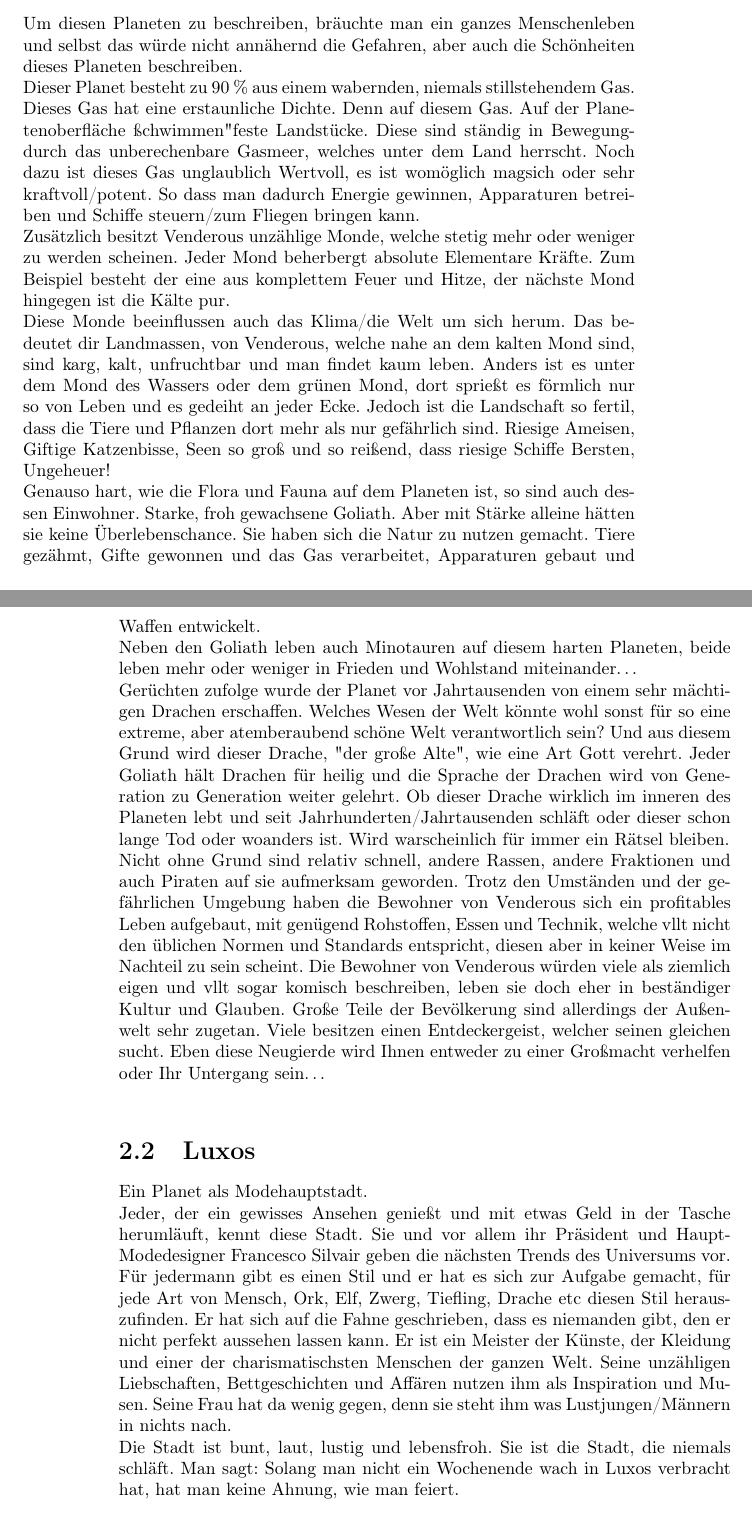
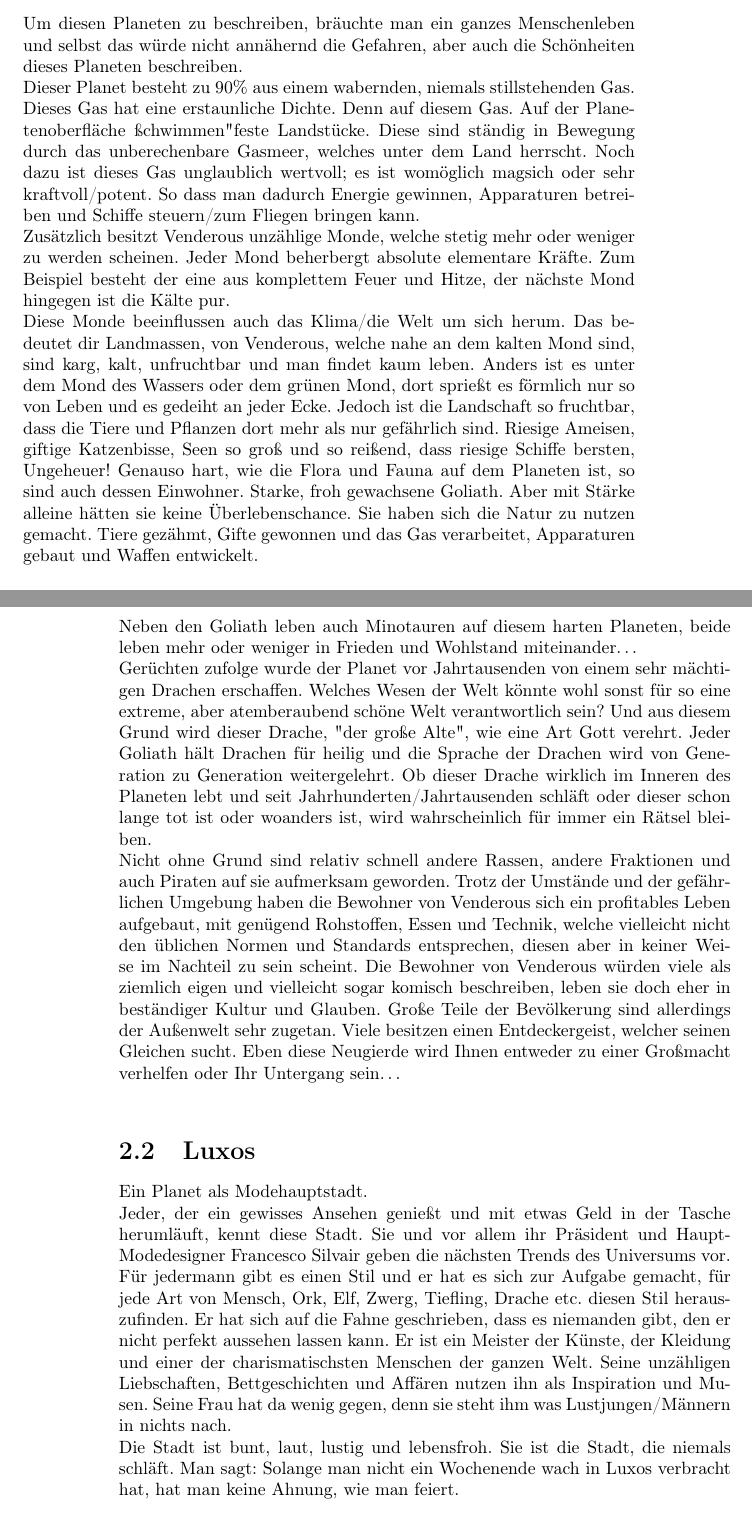
Before and after one commit to lohengrinRed/Rollenspielgruppe, a LaTeX book (DND/worldbuilding/sector.tex): two parts of pages 7 and 8 of 15, joined at a grey line, cut so that both start at the same text. Compiled offline with pdfLaTeX.

Commit message:
More Typos

```diff
--- a/DND/worldbuilding/sector.tex
+++ b/DND/worldbuilding/sector.tex
@@ -48,21 +48,20 @@
 
 \section{Venderous}
 Um diesen Planeten zu beschreiben, bräuchte man ein ganzes Menschenleben und selbst das würde nicht annähernd die Gefahren, aber auch die Schönheiten dieses Planeten beschreiben.\\
-Dieser Planet besteht zu 90 \% aus einem wabernden, niemals stillstehendem Gas. Dieses Gas hat eine erstaunliche Dichte. Denn auf diesem Gas. Auf der Planetenoberfläche "schwimmen" feste Landstücke. Diese sind ständig in Bewegungdurch das unberechenbare Gasmeer, welches unter dem Land herrscht. Noch dazu ist dieses Gas unglaublich Wertvoll, es ist womöglich magsich oder sehr kraftvoll/potent. So dass man dadurch Energie gewinnen, Apparaturen betreiben und Schiffe steuern/zum Fliegen bringen kann.\\
-Zusätzlich besitzt Venderous unzählige Monde, welche stetig mehr oder weniger zu werden scheinen. Jeder Mond beherbergt absolute Elementare Kräfte. Zum Beispiel besteht der eine aus komplettem Feuer und Hitze, der nächste Mond hingegen ist die Kälte pur.\\
-Diese Monde beeinflussen auch das Klima/die Welt um sich herum. Das bedeutet dir Landmassen, von Venderous, welche nahe an dem kalten Mond sind, sind karg, kalt, unfruchtbar und man findet kaum leben. Anders ist es unter dem Mond des Wassers oder dem grünen Mond, dort sprießt es förmlich nur so von Leben und es gedeiht an jeder Ecke. Jedoch ist die Landschaft so fertil, dass die Tiere und Pflanzen dort mehr als nur gefährlich sind. Riesige Ameisen, Giftige Katzenbisse, Seen so groß und so reißend, dass riesige Schiffe Bersten, Ungeheuer!\\
+Dieser Planet besteht zu 90\% aus einem wabernden, niemals stillstehenden Gas. Dieses Gas hat eine erstaunliche Dichte. Denn auf diesem Gas. Auf der Planetenoberfläche "schwimmen" feste Landstücke. Diese sind ständig in Bewegung durch das unberechenbare Gasmeer, welches unter dem Land herrscht. Noch dazu ist dieses Gas unglaublich wertvoll; es ist womöglich magsich oder sehr kraftvoll/potent. So dass man dadurch Energie gewinnen, Apparaturen betreiben und Schiffe steuern/zum Fliegen bringen kann.\\
+Zusätzlich besitzt Venderous unzählige Monde, welche stetig mehr oder weniger zu werden scheinen. Jeder Mond beherbergt absolute elementare Kräfte. Zum Beispiel besteht der eine aus komplettem Feuer und Hitze, der nächste Mond hingegen ist die Kälte pur.\\
+Diese Monde beeinflussen auch das Klima/die Welt um sich herum. Das bedeutet dir Landmassen, von Venderous, welche nahe an dem kalten Mond sind, sind karg, kalt, unfruchtbar und man findet kaum leben. Anders ist es unter dem Mond des Wassers oder dem grünen Mond, dort sprießt es förmlich nur so von Leben und es gedeiht an jeder Ecke. Jedoch ist die Landschaft so fruchtbar, dass die Tiere und Pflanzen dort mehr als nur gefährlich sind. Riesige Ameisen, giftige Katzenbisse, Seen so groß und so reißend, dass riesige Schiffe bersten, Ungeheuer!
 Genauso hart, wie die Flora und Fauna auf dem Planeten ist, so sind auch dessen Einwohner. Starke, froh gewachsene Goliath. Aber mit Stärke alleine hätten sie keine Überlebenschance. Sie haben sich die Natur zu nutzen gemacht. Tiere gezähmt, Gifte gewonnen und das Gas verarbeitet, Apparaturen gebaut und Waffen entwickelt.\\
 Neben den Goliath leben auch Minotauren auf diesem harten Planeten, beide leben mehr oder weniger in Frieden und Wohlstand miteinander\dots\\
 Gerüchten zufolge wurde der Planet vor Jahrtausenden von einem sehr mächtigen Drachen erschaffen.
 Welches Wesen der Welt könnte wohl sonst für so eine extreme, aber atemberaubend schöne Welt verantwortlich sein?
-Und aus diesem Grund wird dieser Drache, "der große Alte", wie eine Art Gott verehrt. Jeder Goliath hält Drachen für heilig und die Sprache der Drachen wird von Generation zu Generation weiter gelehrt. Ob dieser Drache wirklich im inneren des Planeten lebt und seit Jahrhunderten/Jahrtausenden schläft oder dieser schon lange Tod oder woanders ist. Wird warscheinlich für immer ein Rätsel bleiben.\\
-Nicht ohne Grund sind relativ schnell, andere Rassen, andere Fraktionen und auch Piraten auf sie aufmerksam geworden.
-Trotz den Umständen und der gefährlichen Umgebung haben die Bewohner von Venderous sich ein profitables Leben aufgebaut, mit genügend Rohstoffen, Essen und Technik, welche vllt nicht den üblichen Normen und Standards entspricht, diesen aber in keiner Weise im Nachteil zu sein scheint. Die Bewohner von Venderous würden viele als ziemlich eigen und vllt sogar komisch beschreiben, leben sie doch eher in beständiger Kultur und Glauben. Große Teile der Bevölkerung sind allerdings der Außenwelt sehr zugetan. Viele besitzen einen Entdeckergeist, welcher seinen gleichen sucht. Eben diese Neugierde wird Ihnen entweder zu einer Großmacht verhelfen oder Ihr Untergang sein\dots\\
+Und aus diesem Grund wird dieser Drache, "der große Alte", wie eine Art Gott verehrt. Jeder Goliath hält Drachen für heilig und die Sprache der Drachen wird von Generation zu Generation weitergelehrt. Ob dieser Drache wirklich im Inneren des Planeten lebt und seit Jahrhunderten/Jahrtausenden schläft oder dieser schon lange tot ist oder woanders ist, wird wahrscheinlich für immer ein Rätsel bleiben.\\
+Nicht ohne Grund sind relativ schnell andere Rassen, andere Fraktionen und auch Piraten auf sie aufmerksam geworden. Trotz der Umstände und der gefährlichen Umgebung haben die Bewohner von Venderous sich ein profitables Leben aufgebaut, mit genügend Rohstoffen, Essen und Technik, welche vielleicht nicht den üblichen Normen und Standards entsprechen, diesen aber in keiner Weise im Nachteil zu sein scheint. Die Bewohner von Venderous würden viele als ziemlich eigen und vielleicht sogar komisch beschreiben, leben sie doch eher in beständiger Kultur und Glauben. Große Teile der Bevölkerung sind allerdings der Außenwelt sehr zugetan. Viele besitzen einen Entdeckergeist, welcher seinen Gleichen sucht. Eben diese Neugierde wird Ihnen entweder zu einer Großmacht verhelfen oder Ihr Untergang sein\dots\\
 
 \section{Luxos}
 Ein Planet als Modehauptstadt.\\
-Jeder, der ein gewisses Ansehen genießt und mit etwas Geld in der Tasche herumläuft, kennt diese Stadt. Sie und vor allem ihr Präsident und Haupt-Modedesigner Francesco Silvair geben die nächsten Trends des Universums vor. Für jedermann gibt es einen Stil und er hat es sich zur Aufgabe gemacht, für jede Art von Mensch, Ork, Elf, Zwerg, Tiefling, Drache etc diesen Stil herauszufinden. Er hat sich auf die Fahne geschrieben, dass es niemanden gibt, den er nicht perfekt aussehen lassen kann. Er ist ein Meister der Künste, der Kleidung und einer der charismatischsten Menschen der ganzen Welt. Seine unzähligen Liebschaften, Bettgeschichten und Affären nutzen ihm als Inspiration und Musen. Seine Frau hat da wenig gegen, denn sie steht ihm was Lustjungen/Männern in nichts nach.\\
-Die Stadt ist bunt, laut, lustig und lebensfroh. Sie ist die Stadt, die niemals schläft. Man sagt: Solang man nicht ein Wochenende wach in Luxos verbracht hat, hat man keine Ahnung, wie man feiert.
+Jeder, der ein gewisses Ansehen genießt und mit etwas Geld in der Tasche herumläuft, kennt diese Stadt. Sie und vor allem ihr Präsident und Haupt-Modedesigner Francesco Silvair geben die nächsten Trends des Universums vor. Für jedermann gibt es einen Stil und er hat es sich zur Aufgabe gemacht, für jede Art von Mensch, Ork, Elf, Zwerg, Tiefling, Drache etc. diesen Stil herauszufinden. Er hat sich auf die Fahne geschrieben, dass es niemanden gibt, den er nicht perfekt aussehen lassen kann. Er ist ein Meister der Künste, der Kleidung und einer der charismatischsten Menschen der ganzen Welt. Seine unzähligen Liebschaften, Bettgeschichten und Affären nutzen ihn als Inspiration und Musen. Seine Frau hat da wenig gegen, denn sie steht ihm was Lustjungen/Männern in nichts nach.\\
+Die Stadt ist bunt, laut, lustig und lebensfroh. Sie ist die Stadt, die niemals schläft. Man sagt: Solange man nicht ein Wochenende wach in Luxos verbracht hat, hat man keine Ahnung, wie man feiert.
 
 \chapter{Von den Prinzipien die die Welt bestimmen}
 Es gibt bestimmte Prinzipien oder Mechanismen die die Realität definieren. Diese Prinzipien haben unabhängig voneinander die verschiedensten Völker entdeckt und zu beschreiben versucht. Hier wird nur ein kleiner einblick in ihre Wesen gewährt aber am Ende ist es der Glaube der aus Prinzipien einen Gott macht. Und so wie jeder ein anderes Bild dieser Prinzipien hat so drücken sich die Priester und Gotteskrieger ihren Glauben auf unterschiedliche Art und Weise aus.
```
Also changed, not shown: .github/workflows/build-tex.yaml (+14 -9 lines), DND/worldbuilding/sector.pdf, DND/worldbuilding/sector.tex (12 more changed lines).
